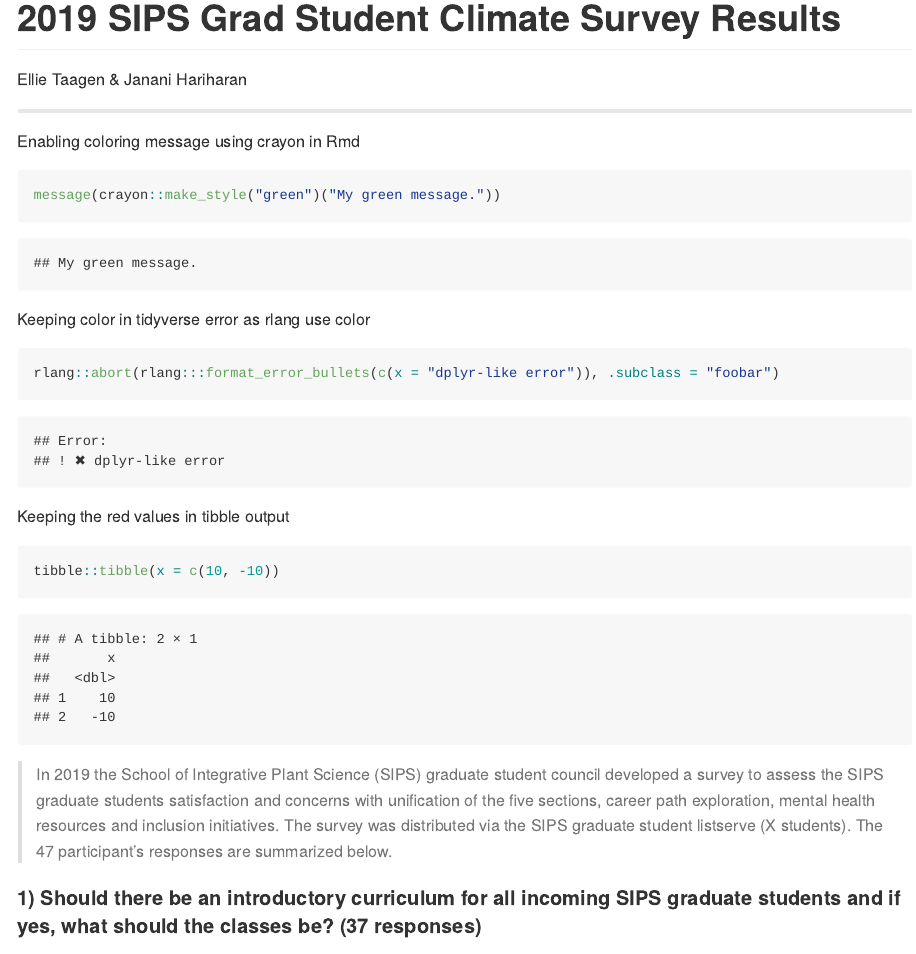
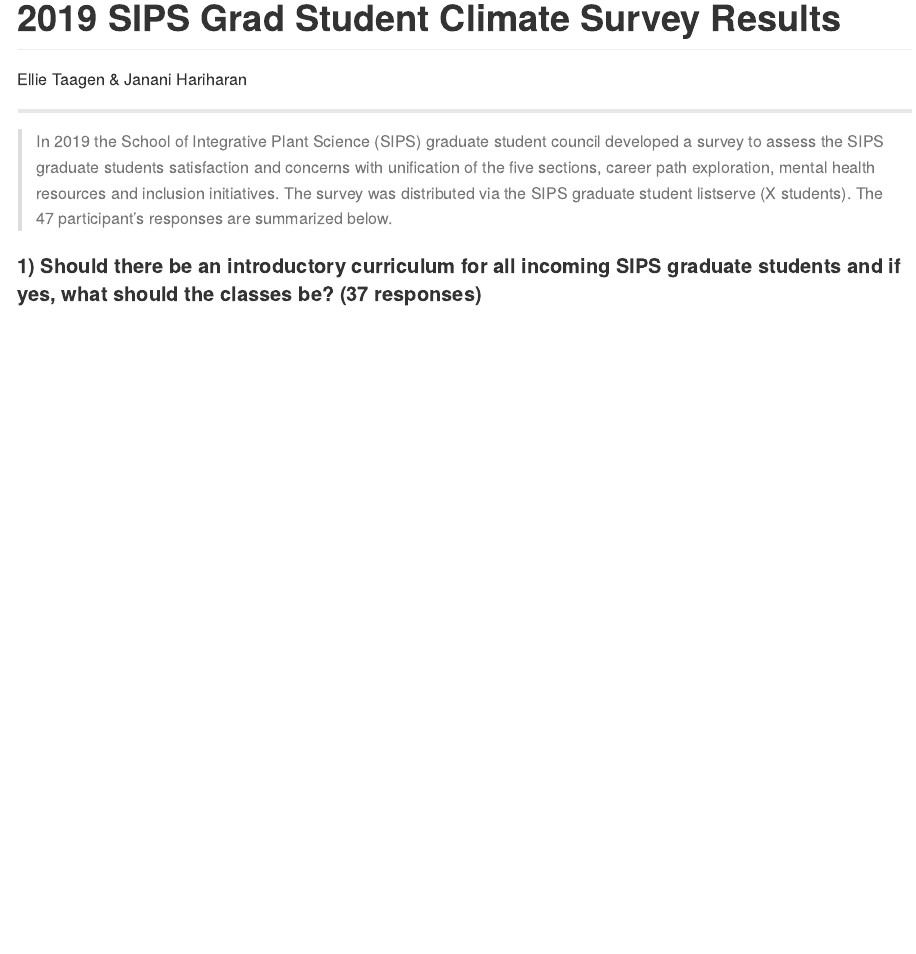
Before and after one commit to etaagen/SIPS_GSC, an R Markdown document (SIPS_GSC_Survey_2019.Rmd): the page in a window 1100 px wide, from its top. Rendered offline with R 4.5, knitr and Pandoc, with nearby package versions; some code elsewhere in the file could not run offline.

Commit message:
Removed uneffective text color code

````diff
--- a/SIPS_GSC_Survey_2019.Rmd
+++ b/SIPS_GSC_Survey_2019.Rmd
@@ -18,6 +18,3 @@ library(wesanderson)
 ***
 ```{r Survey import, include=FALSE}
 Survey <- read.csv("~/Dropbox/Cornell/Dept of Plant Breeding/GSC2019survey.csv", header = TRUE)
-```
-
-```{r color, echo = FALSE, results='asis'}
@@ -29,22 +21,3 @@ old_hooks <- fansi::set_knit_hooks(knitr::knit_hooks,
-                                   which = c("output", "message", "error"))
-```
-
-Enabling coloring message using crayon in Rmd
-
-```{r, message= TRUE}
-message(crayon::make_style("green")("My green message."))
-```
-
-Keeping color in tidyverse error as rlang use color
-
-```{r, error = TRUE}
-rlang::abort(rlang:::format_error_bullets(c(x = "dplyr-like error")), .subclass = "foobar")
-```
-
-Keeping the red values in tibble output
-
-```{r}
-tibble::tibble(x = c(10, -10))
 ```
 
 > In 2019 the School of Integrative Plant Science (SIPS) graduate student council developed a survey to assess the SIPS graduate students satisfaction and concerns with unification of the five sections, career path exploration, mental health resources and inclusion initiatives. The survey was distributed via the SIPS graduate student listserve (X students). The 47 participant's responses are summarized below.
````
Also changed, not shown: SIPS_GSC_Survey_2019.md, SIPS_GSC_Survey_2019.Rmd (5 more changed lines).
